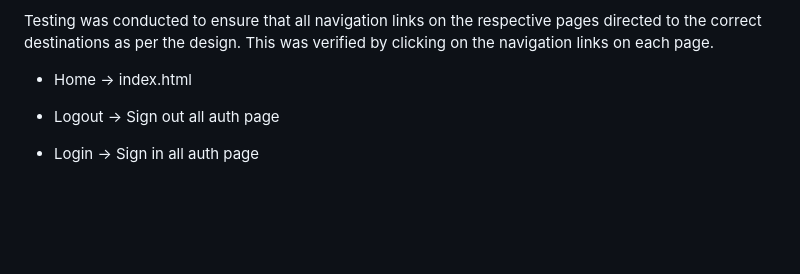
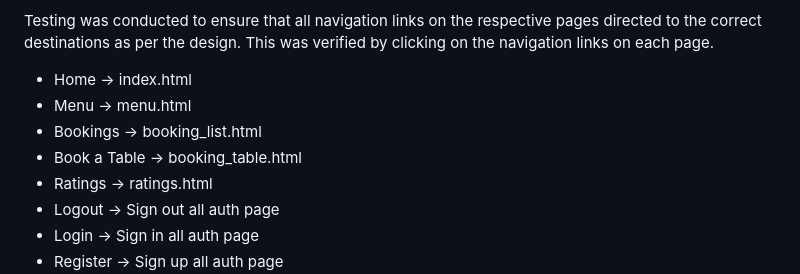
Before and after one commit to Cosmin1907/Project4-Restaurant-On-The-Sea, a Markdown page: TESTING.md, the part around the change. Rendered like a GitHub page; blank space fills up the shorter version.

Commit message:
Finalize navigation and footer testing

```diff
--- a/TESTING.md
+++ b/TESTING.md
@@ -154,8 +154,10 @@ Actual:
 Testing was conducted to ensure that all navigation links on the respective pages directed to the correct destinations as per the design. This was verified by clicking on the navigation links on each page.
 
 - Home -> index.html
-
-
+- Menu -> menu.html
+- Bookings -> booking_list.html
+- Book a Table -> booking_table.html
+- Ratings -> ratings.html
 - Logout -> Sign out all auth page
 - Login -> Sign in all auth page
 - Register -> Sign up all auth page
```
